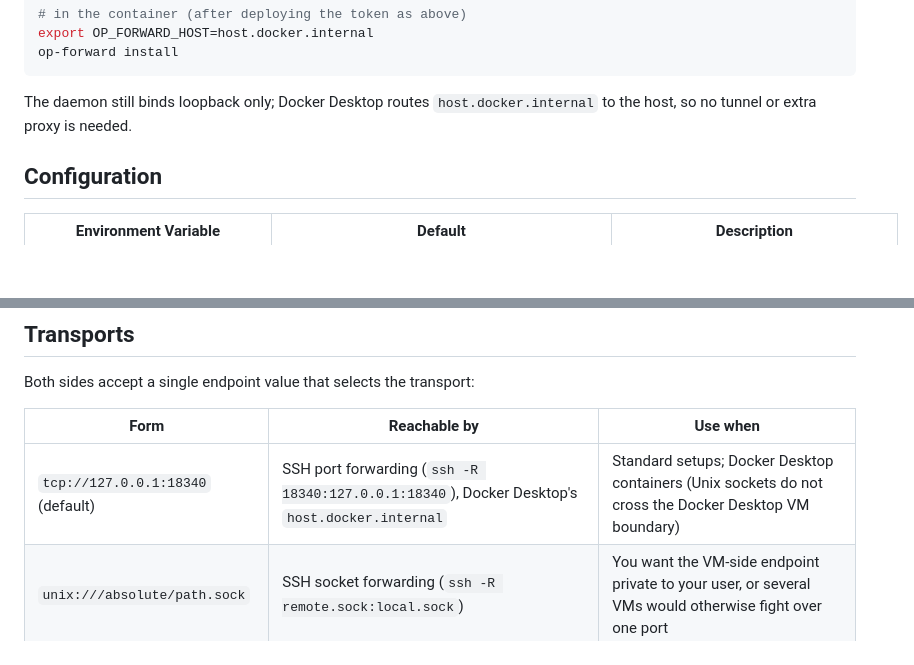
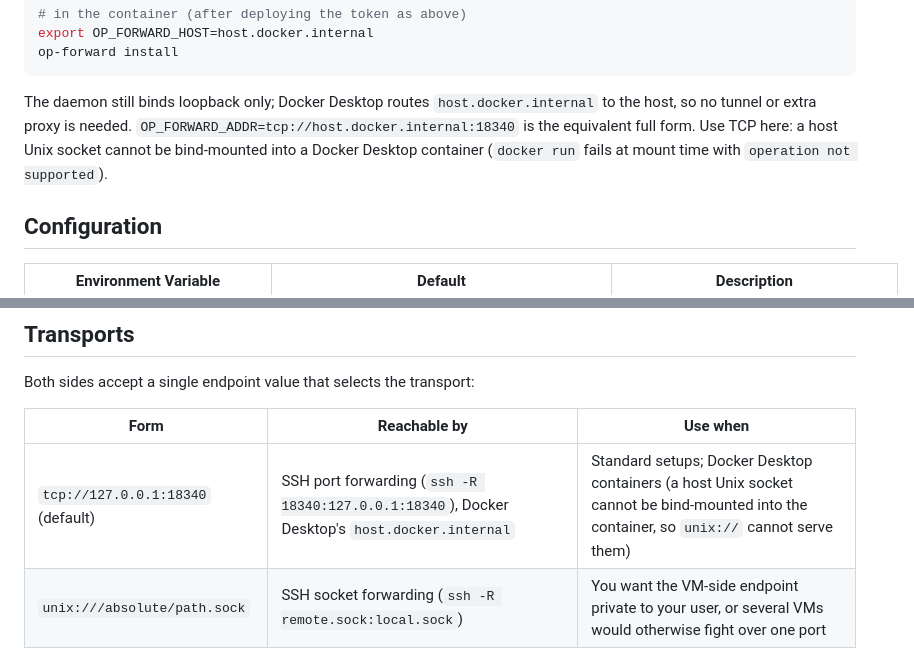
Before and after one commit to ekovshilovsky/op-forward, a Markdown page: README.md, 2 parts joined by grey strips. Rendered like a GitHub page; blank space fills up the shorter version.

Commit message:
docs: state the observed Docker Desktop socket limitation precisely
Verified against Docker Desktop 29.4.3: bind-mounting the host daemon's
Unix socket makes container creation fail at mount time, so the Docker
section now says that directly and shows the OP_FORWARD_ADDR equivalent
of OP_FORWARD_HOST.

```diff
--- a/README.md
+++ b/README.md
@@ -147,6 +147,9 @@ op-forward install
 
 The daemon still binds loopback only; Docker Desktop routes `host.docker.internal`
 to the host, so no tunnel or extra proxy is needed.
+`OP_FORWARD_ADDR=tcp://host.docker.internal:18340` is the equivalent full form.
+Use TCP here: a host Unix socket cannot be bind-mounted into a Docker Desktop
+container (`docker run` fails at mount time with `operation not supported`).
 
 ## Configuration
 
@@ -200,7 +203,7 @@ Both sides accept a single endpoint value that selects the transport:
 
 | Form | Reachable by | Use when |
 |---|---|---|
-| `tcp://127.0.0.1:18340` (default) | SSH port forwarding (`ssh -R 18340:127.0.0.1:18340`), Docker Desktop's `host.docker.internal` | Standard setups; Docker Desktop containers (Unix sockets do not cross the Docker Desktop VM boundary) |
+| `tcp://127.0.0.1:18340` (default) | SSH port forwarding (`ssh -R 18340:127.0.0.1:18340`), Docker Desktop's `host.docker.internal` | Standard setups; Docker Desktop containers (a host Unix socket cannot be bind-mounted into the container, so `unix://` cannot serve them) |
 | `unix:///absolute/path.sock` | SSH socket forwarding (`ssh -R remote.sock:local.sock`) | You want the VM-side endpoint private to your user, or several VMs would otherwise fight over one port |
 
 The HTTP protocol, bearer tokens, and command validation are identical over both transports.
```
